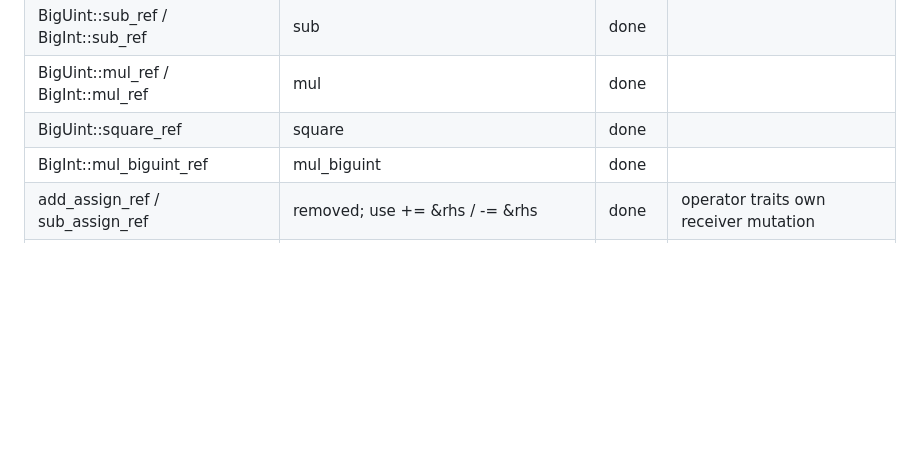
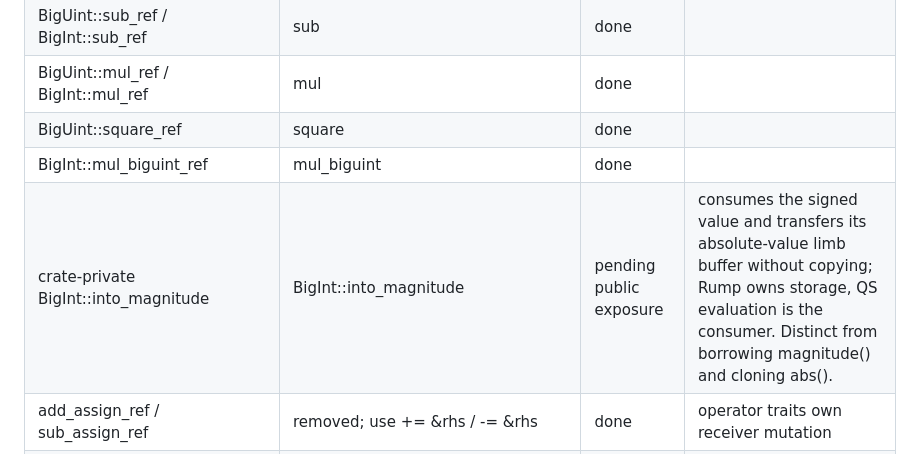
Before and after one commit to darrelllong/rump, a Markdown page: NAMES.md, the part around the change. Drawn GitHub-style; blank space fills up the shorter version.

Commit message:
docs: name owned signed-magnitude transfer

```diff
--- a/NAMES.md
+++ b/NAMES.md
@@ -108,6 +108,7 @@ path is the contract; physical splitting follows after names settle.
 | BigUint::mul_ref / BigInt::mul_ref | mul | done | |
 | BigUint::square_ref | square | done | |
 | BigInt::mul_biguint_ref | mul_biguint | done | |
+| crate-private BigInt::into_magnitude | BigInt::into_magnitude | pending public exposure | consumes the signed value and transfers its absolute-value limb buffer without copying; Rump owns storage, QS evaluation is the consumer. Distinct from borrowing magnitude() and cloning abs(). |
 | add_assign_ref / sub_assign_ref | removed; use += &rhs / -= &rhs | done | operator traits own receiver mutation |
 | assign_add / assign_sub | add_into / sub_into | done | caller-owned reusable output |
 | BigUint::modulo | rem | done | aligns with div_rem and rem_u64 |
```
